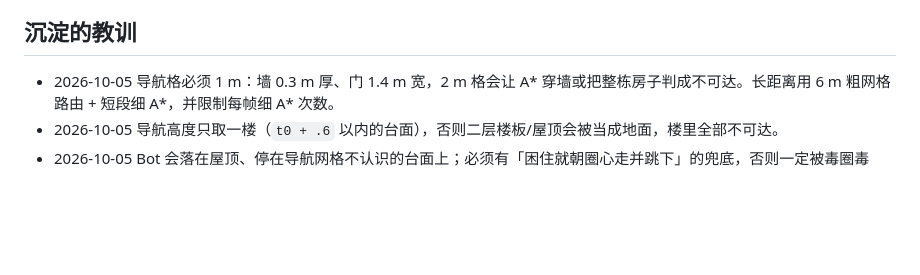
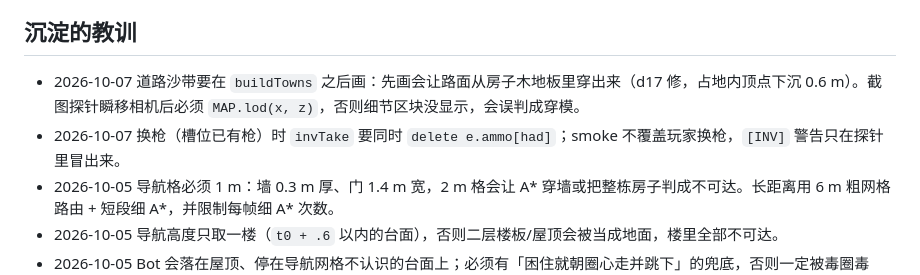
Before and after one commit to badabadabing/ink-island, a Markdown page: AGENTS.md, the part around the change. Drawn GitHub-style; blank space fills up the shorter version.

Commit message:
AGENTS：道路后画、探针刷新 LOD、换枪删弹药记录
Co-Authored-By: Claude Opus 5.5 <noreply@anthropic.com>

```diff
--- a/AGENTS.md
+++ b/AGENTS.md
@@ -59,6 +59,8 @@
 - 暂不做：`sim.step(state, inputs)` 纯函数化（无联机计划时成本过高）、平台能力层（无小程序发布计划）。有计划时先做这两条再加功能。
 
 ## 沉淀的教训
+- 2026-10-07 道路沙带要在 `buildTowns` 之后画：先画会让路面从房子木地板里穿出来（d17 修，占地内顶点下沉 0.6 m）。截图探针瞬移相机后必须 `MAP.lod(x, z)`，否则细节区块没显示，会误判成穿模。
+- 2026-10-07 换枪（槽位已有枪）时 `invTake` 要同时 `delete e.ammo[had]`；smoke 不覆盖玩家换枪，`[INV]` 警告只在探针里冒出来。
 - 2026-10-05 导航格必须 1 m：墙 0.3 m 厚、门 1.4 m 宽，2 m 格会让 A* 穿墙或把整栋房子判成不可达。长距离用 6 m 粗网格路由 + 短段细 A*，并限制每帧细 A* 次数。
 - 2026-10-05 导航高度只取一楼（`t0 + .6` 以内的台面），否则二层楼板/屋顶会被当成地面，楼里全部不可达。
 - 2026-10-05 Bot 会落在屋顶、停在导航网格不认识的台面上；必须有「困住就朝圈心走并跳下」的兜底，否则一定被毒圈毒死。
```
